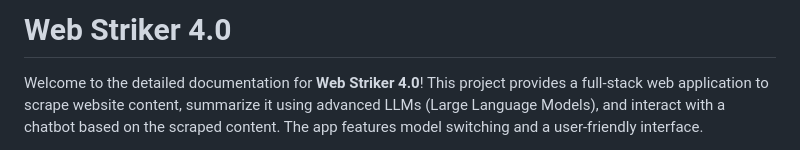
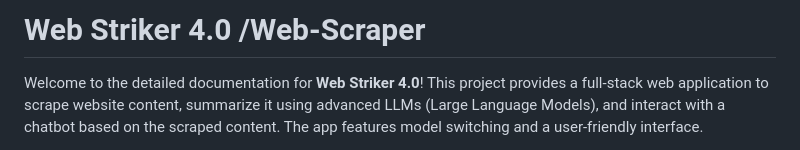
Before and after one commit to Avistriker/Web-Scraper, a Markdown page: README.md, the part around the change. GitHub-like rendering.

```diff
--- a/README.md
+++ b/README.md
@@ -1,4 +1,4 @@
-# Web Striker 4.0
+# Web Striker 4.0 /Web-Scraper
 
 Welcome to the detailed documentation for **Web Striker 4.0**! This project provides a full-stack web application to scrape website content, summarize it using advanced LLMs (Large Language Models), and interact with a chatbot based on the scraped content. The app features model switching and a user-friendly interface.
 
```
